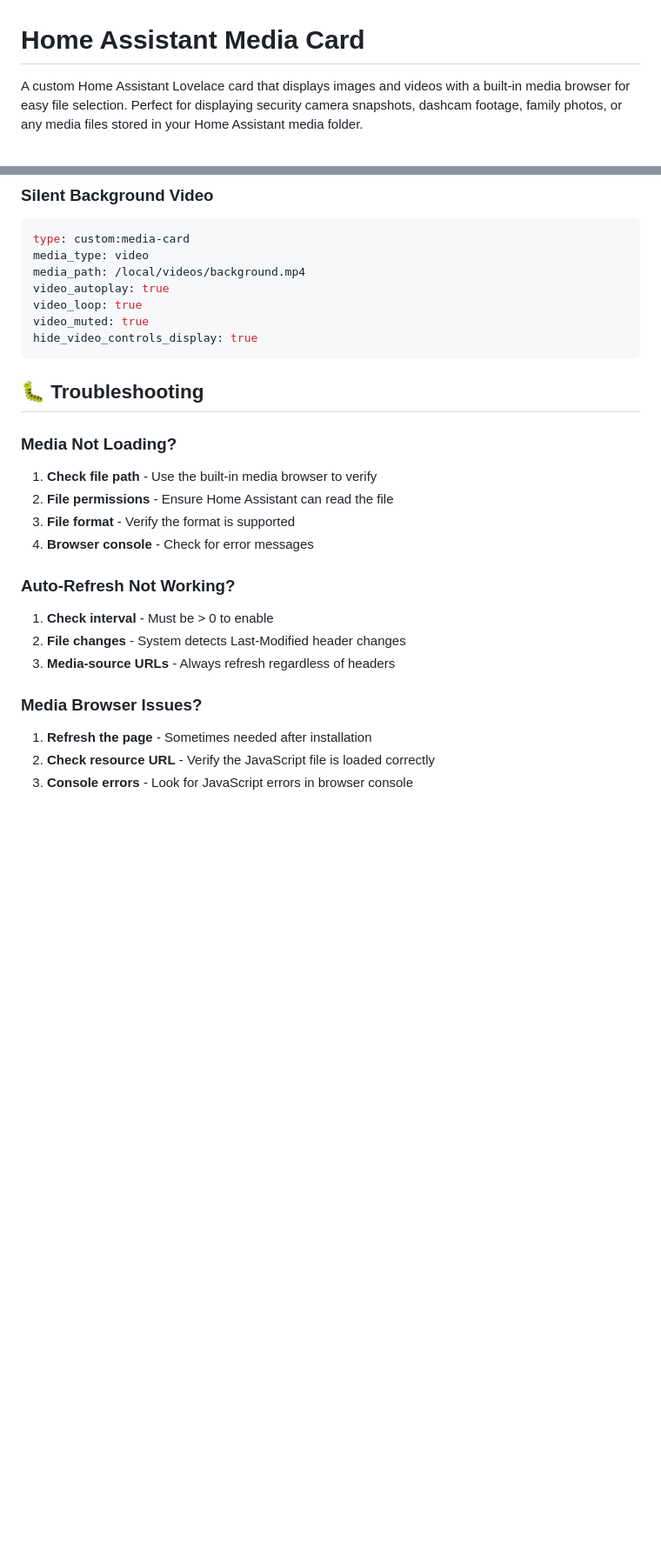
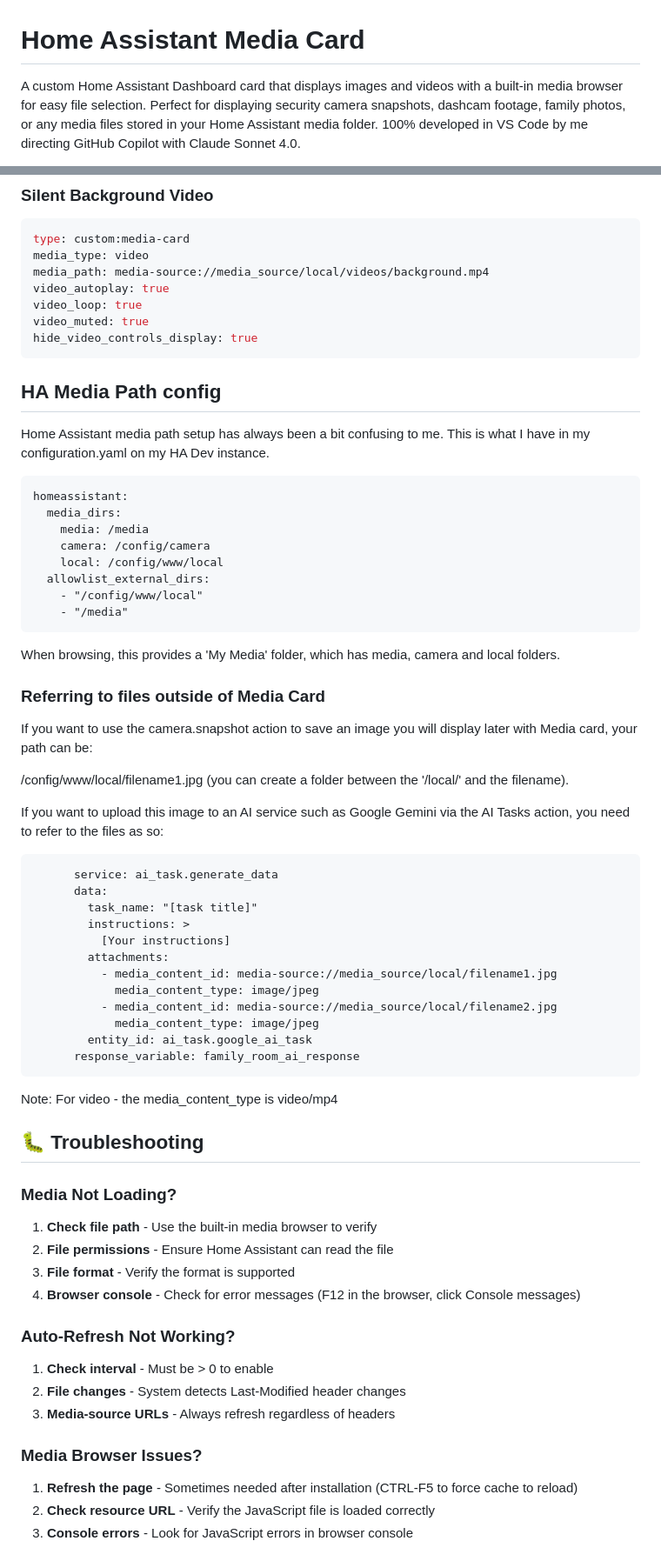
Before and after one commit to markaggar/ha-media-card, a Markdown page: README.md, 2 parts joined by grey strips. Shown at 87% size. Rendered like a GitHub page; blank space fills up the shorter version.

Commit message:
Revise README for clarity and detail

````diff
--- a/README.md
+++ b/README.md
@@ -1,4 +1,4 @@
 # Home Assistant Media Card
 
-A custom Home Assistant Lovelace card that displays images and videos with a built-in media browser for easy file selection. Perfect for displaying security camera snapshots, dashcam footage, family photos, or any media files stored in your Home Assistant media folder.
+A custom Home Assistant Dashboard card that displays images and videos with a built-in media browser for easy file selection. Perfect for displaying security camera snapshots, dashcam footage, family photos, or any media files stored in your Home Assistant media folder.  100% developed in VS Code by me directing GitHub Copilot with Claude Sonnet 4.0.
 
@@ -177,12 +177,51 @@ show_refresh_button: true
 ```yaml
 type: custom:media-card
 media_type: video
-media_path: /local/videos/background.mp4
+media_path: media-source://media_source/local/videos/background.mp4
 video_autoplay: true
 video_loop: true
 video_muted: true
 hide_video_controls_display: true
 ```
+
+## HA Media Path config
+Home Assistant media path setup has always been a bit confusing to me.  This is what I have in my configuration.yaml on my HA Dev instance.
+
+```
+homeassistant:
+  media_dirs:
+    media: /media
+    camera: /config/camera
+    local: /config/www/local
+  allowlist_external_dirs:
+    - "/config/www/local"
+    - "/media"
+```
+
+When browsing, this provides a 'My Media' folder, which has media, camera and local folders.
+
+### Referring to files outside of Media Card
+If you want to use the camera.snapshot action to save an image you will display later with Media card, your path can be:
+
+/config/www/local/filename1.jpg (you can create a folder between the '/local/' and the filename).
+
+If you want to upload this image to an AI service such as Google Gemini via the AI Tasks action, you need to refer to the files as so:
+
+```
+      service: ai_task.generate_data
+      data:
+        task_name: "[task title]"
+        instructions: >
+          [Your instructions]
+        attachments:
+          - media_content_id: media-source://media_source/local/filename1.jpg
+            media_content_type: image/jpeg
+          - media_content_id: media-source://media_source/local/filename2.jpg
+            media_content_type: image/jpeg
+        entity_id: ai_task.google_ai_task
+      response_variable: family_room_ai_response
+```
+Note: For video - the media_content_type is video/mp4
 
 ## 🐛 Troubleshooting
 
@@ -190,7 +229,7 @@ hide_video_controls_display: true
 1. **Check file path** - Use the built-in media browser to verify
 2. **File permissions** - Ensure Home Assistant can read the file
 3. **File format** - Verify the format is supported
-4. **Browser console** - Check for error messages
+4. **Browser console** - Check for error messages (F12 in the browser, click Console messages)
 
 ### Auto-Refresh Not Working?
 1. **Check interval** - Must be > 0 to enable
@@ -198,7 +237,7 @@ hide_video_controls_display: true
 3. **Media-source URLs** - Always refresh regardless of headers
 
 ### Media Browser Issues?
-1. **Refresh the page** - Sometimes needed after installation
+1. **Refresh the page** - Sometimes needed after installation (CTRL-F5 to force cache to reload)
 2. **Check resource URL** - Verify the JavaScript file is loaded correctly
 3. **Console errors** - Look for JavaScript errors in browser console
 
````
Also changed, not shown: other parts of README.md (+14 -14 lines).
